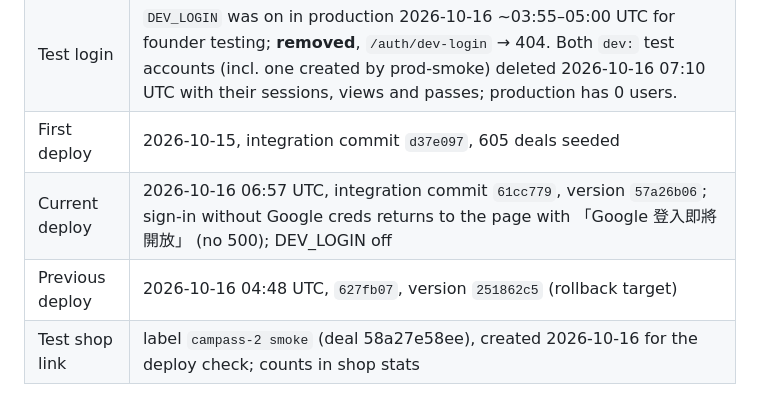
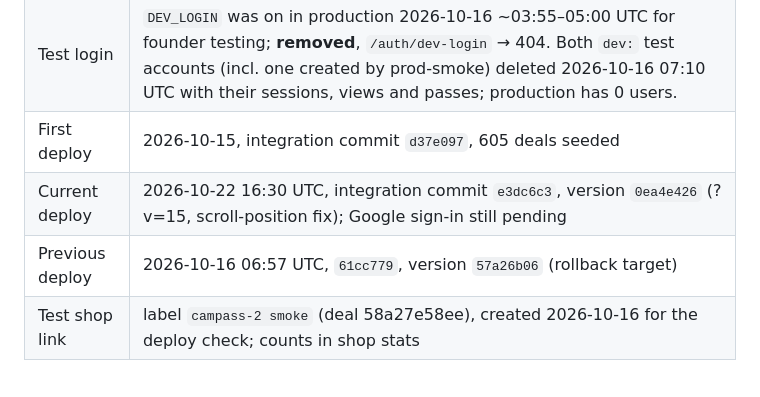
Before and after one commit to nikolasdoan/campass, a Markdown page: docs/ops.md, the part around the change. GitHub-like rendering.

Commit message:
ops: record e3dc6c3 deploy
Co-Authored-By: Claude Opus 5.5 <noreply@anthropic.com>
Claude-Session: https://claude.ai/code/session_018CfGki3hLwAyQhaDipxXcv

```diff
--- a/docs/ops.md
+++ b/docs/ops.md
@@ -13,8 +13,8 @@ Owner: campass-2 (Cloudflare: deploys, production D1, Worker secrets). See [coor
 | Secrets | `ADMIN_TOKEN` (set), `GOOGLE_CLIENT_SECRET` (pending) |
 | Test login | `DEV_LOGIN` was on in production 2026-10-16 ~03:55–05:00 UTC for founder testing; **removed**, `/auth/dev-login` → 404. Both `dev:` test accounts (incl. one created by prod-smoke) deleted 2026-10-16 07:10 UTC with their sessions, views and passes; production has 0 users. |
 | First deploy | 2026-10-15, integration commit `d37e097`, 605 deals seeded |
-| Current deploy | 2026-10-16 06:57 UTC, integration commit `61cc779`, version `57a26b06`; sign-in without Google creds returns to the page with 「Google 登入即將開放」 (no 500); DEV_LOGIN off |
-| Previous deploy | 2026-10-16 04:48 UTC, `627fb07`, version `251862c5` (rollback target) |
+| Current deploy | 2026-10-22 16:30 UTC, integration commit `e3dc6c3`, version `0ea4e426` (?v=15, scroll-position fix); Google sign-in still pending |
+| Previous deploy | 2026-10-16 06:57 UTC, `61cc779`, version `57a26b06` (rollback target) |
 | Test shop link | label `campass-2 smoke` (deal 58a27e58ee), created 2026-10-16 for the deploy check; counts in shop stats |
 
 Only touch the `campuspass` Worker and D1. The account also holds other projects (bizmap, fishpond,
```
